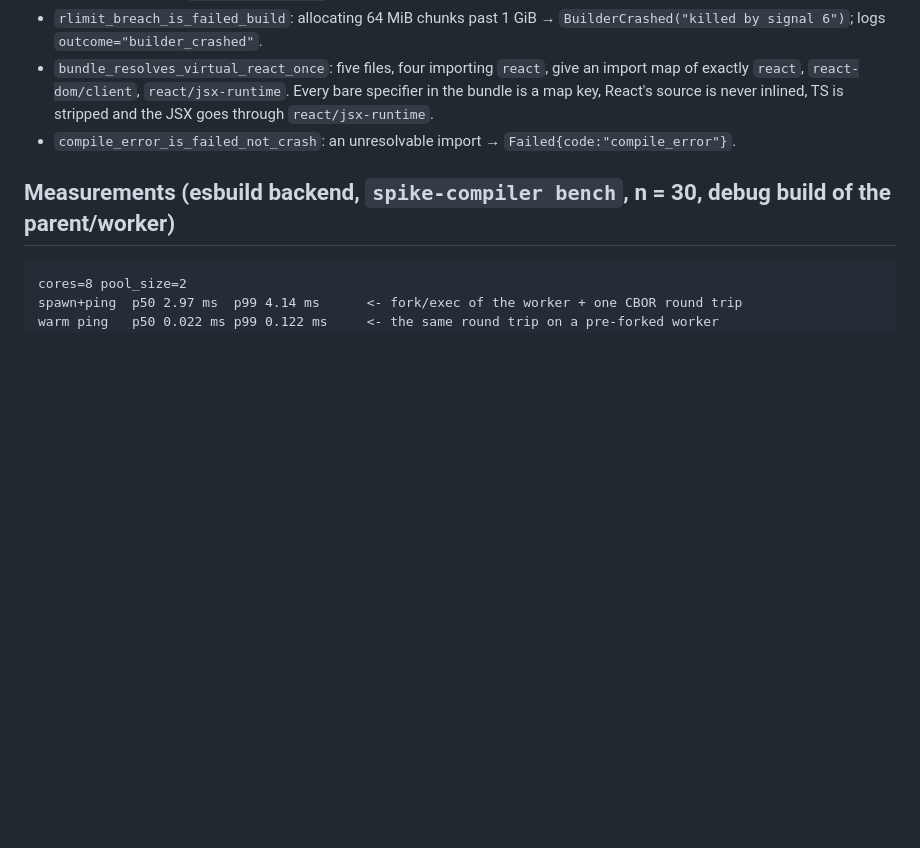
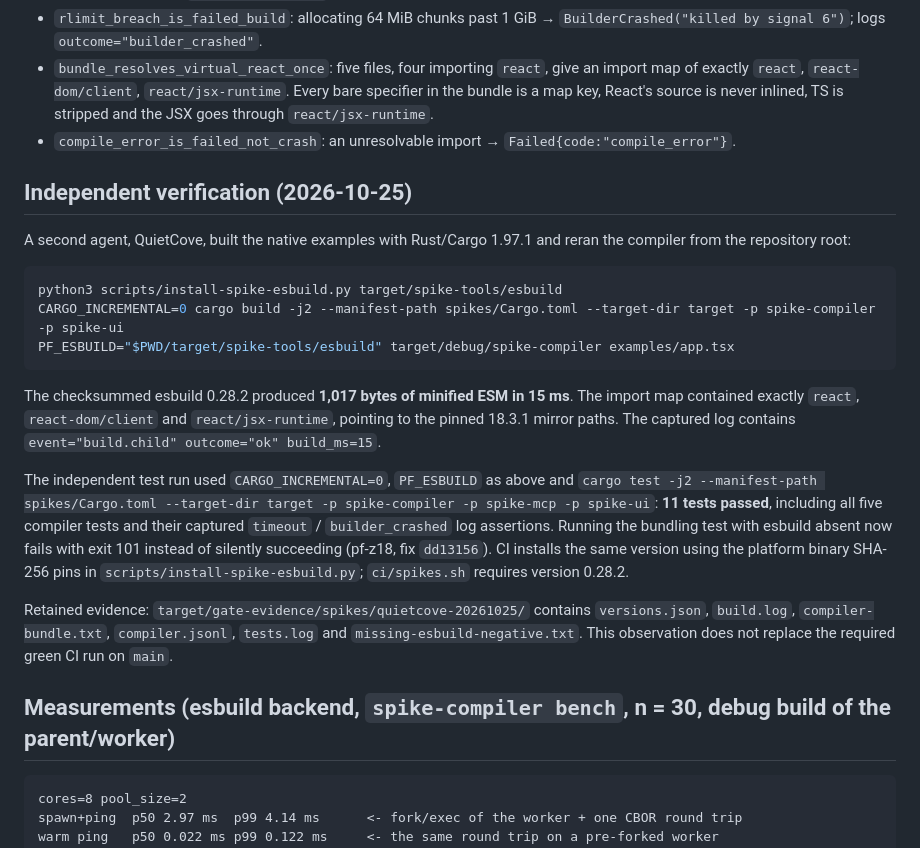
Before and after one commit to cdilga/partifactory, a Markdown page: docs/spikes/compiler.md, the part around the change. GitHub-like rendering; blank space fills up the shorter version.

````diff
--- a/docs/spikes/compiler.md
+++ b/docs/spikes/compiler.md
@@ -61,6 +61,35 @@ stderr: {"level":"INFO","event":"build.child","outcome":"ok","build_ms":14,...}
 - `bundle_resolves_virtual_react_once`: five files, four importing `react`, give an import map of exactly `react`, `react-dom/client`, `react/jsx-runtime`. Every bare specifier in the bundle is a map key, React's source is never inlined, TS is stripped and the JSX goes through `react/jsx-runtime`.
 - `compile_error_is_failed_not_crash`: an unresolvable import → `Failed{code:"compile_error"}`.
 
+## Independent verification (2026-10-25)
+
+A second agent, QuietCove, built the native examples with Rust/Cargo 1.97.1 and
+reran the compiler from the repository root:
+
+```sh
+python3 scripts/install-spike-esbuild.py target/spike-tools/esbuild
+CARGO_INCREMENTAL=0 cargo build -j2 --manifest-path spikes/Cargo.toml --target-dir target -p spike-compiler -p spike-ui
+PF_ESBUILD="$PWD/target/spike-tools/esbuild" target/debug/spike-compiler examples/app.tsx
+```
+
+The checksummed esbuild 0.28.2 produced **1,017 bytes of minified ESM in 15 ms**.
+The import map contained exactly `react`, `react-dom/client` and
+`react/jsx-runtime`, pointing to the pinned 18.3.1 mirror paths. The captured log
+contains `event="build.child" outcome="ok" build_ms=15`.
+
+The independent test run used `CARGO_INCREMENTAL=0`, `PF_ESBUILD` as above and
+`cargo test -j2 --manifest-path spikes/Cargo.toml --target-dir target -p spike-compiler -p spike-mcp -p spike-ui`:
+**11 tests passed**, including all five compiler tests and their captured
+`timeout` / `builder_crashed` log assertions. Running the bundling test with
+esbuild absent now fails with exit 101 instead of silently succeeding (pf-z18,
+fix `dd13156`). CI installs the same version using the platform binary SHA-256
+pins in `scripts/install-spike-esbuild.py`; `ci/spikes.sh` requires version 0.28.2.
+
+Retained evidence: `target/gate-evidence/spikes/quietcove-20261025/` contains
+`versions.json`, `build.log`, `compiler-bundle.txt`, `compiler.jsonl`, `tests.log`
+and `missing-esbuild-negative.txt`. This observation does not replace the
+required green CI run on `main`.
+
 ## Measurements (esbuild backend, `spike-compiler bench`, n = 30, debug build of the parent/worker)
 
 ```
````
Also changed, not shown: docs/spikes/mcp.md (+31 -0 lines), docs/spikes/ui.md (+26 -0 lines).
